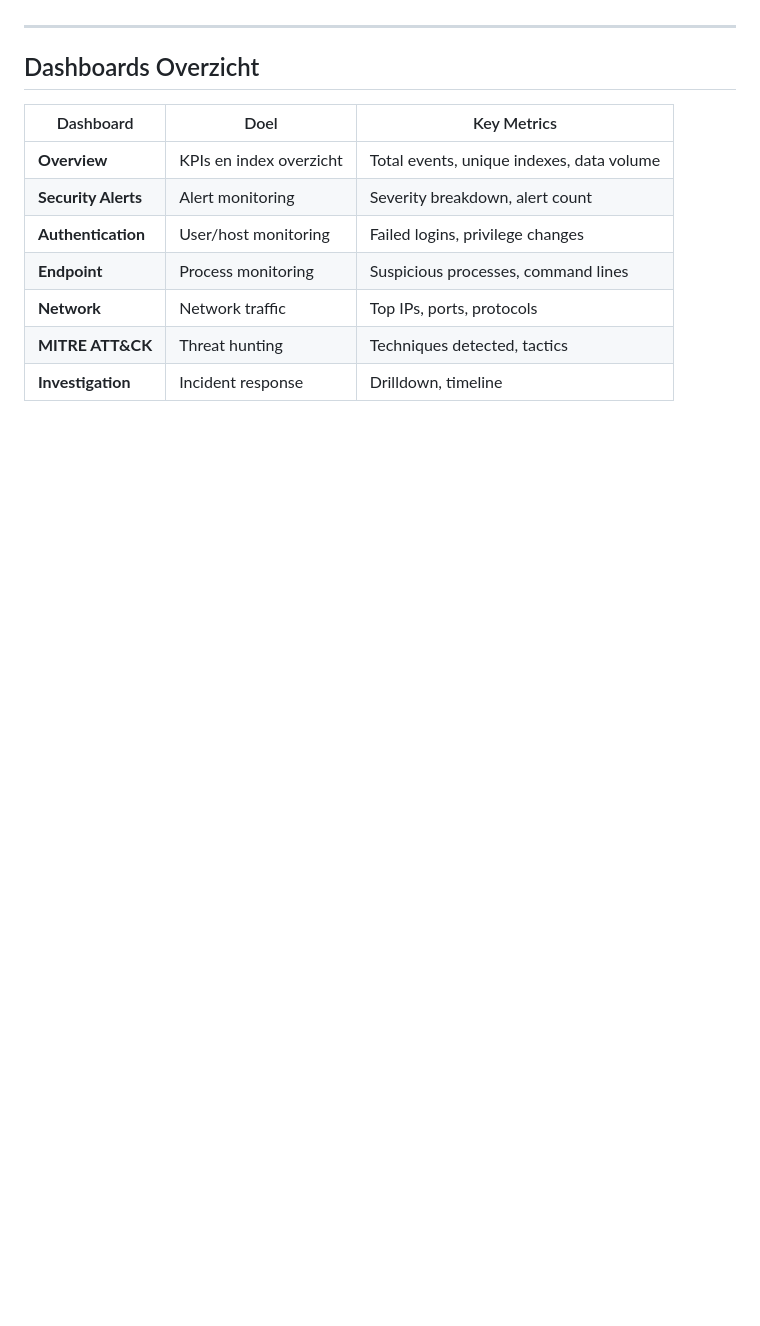
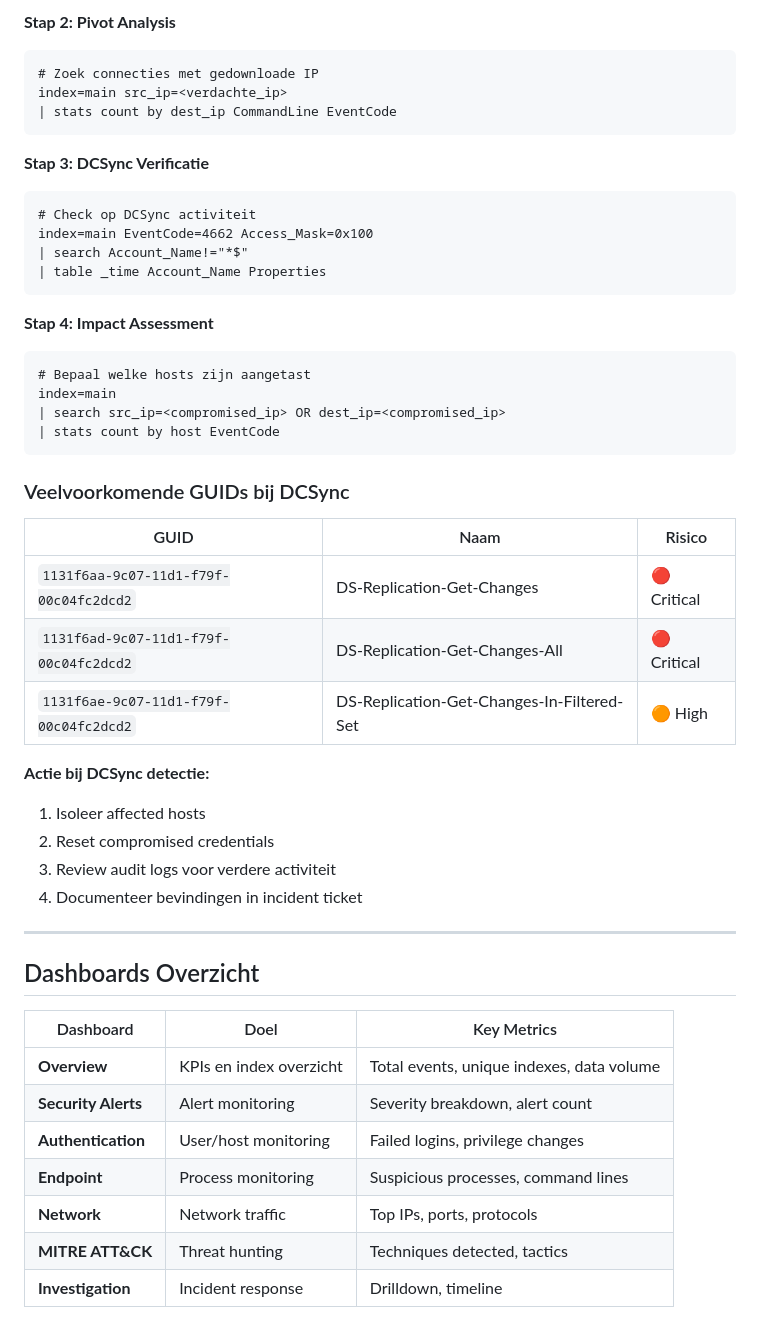
Before and after one commit to HVSoftware/SOC-Analyst, a Markdown page: docs/QUICKSTART.md, the part around one of its changes. GitHub-like rendering; blank space fills up the shorter version.

````diff
--- a/docs/QUICKSTART.md
+++ b/docs/QUICKSTART.md
@@ -283,3 +349,40 @@ index=*
+**Stap 2: Pivot Analysis**
+```spl
+# Zoek connecties met gedownloade IP
+index=main src_ip=<verdachte_ip>
+| stats count by dest_ip CommandLine EventCode
+```
+
+**Stap 3: DCSync Verificatie**
+```spl
+# Check op DCSync activiteit
+index=main EventCode=4662 Access_Mask=0x100
+| search Account_Name!="*$"
+| table _time Account_Name Properties
+```
+
+**Stap 4: Impact Assessment**
+```spl
+# Bepaal welke hosts zijn aangetast
+index=main
+| search src_ip=<compromised_ip> OR dest_ip=<compromised_ip>
+| stats count by host EventCode
+```
+
+### Veelvoorkomende GUIDs bij DCSync
+
+| GUID | Naam | Risico |
+|------|------|--------|
+| `1131f6aa-9c07-11d1-f79f-00c04fc2dcd2` | DS-Replication-Get-Changes | 🔴 Critical |
+| `1131f6ad-9c07-11d1-f79f-00c04fc2dcd2` | DS-Replication-Get-Changes-All | 🔴 Critical |
+| `1131f6ae-9c07-11d1-f79f-00c04fc2dcd2` | DS-Replication-Get-Changes-In-Filtered-Set | 🟠 High |
+
+**Actie bij DCSync detectie:**
+1. Isoleer affected hosts
+2. Reset compromised credentials
+3. Review audit logs voor verdere activiteit
+4. Documenteer bevindingen in incident ticket
+
 ---
 
 ## Dashboards Overzicht
````
Also changed, not shown: other parts of docs/QUICKSTART.md (+66 -0 lines).
